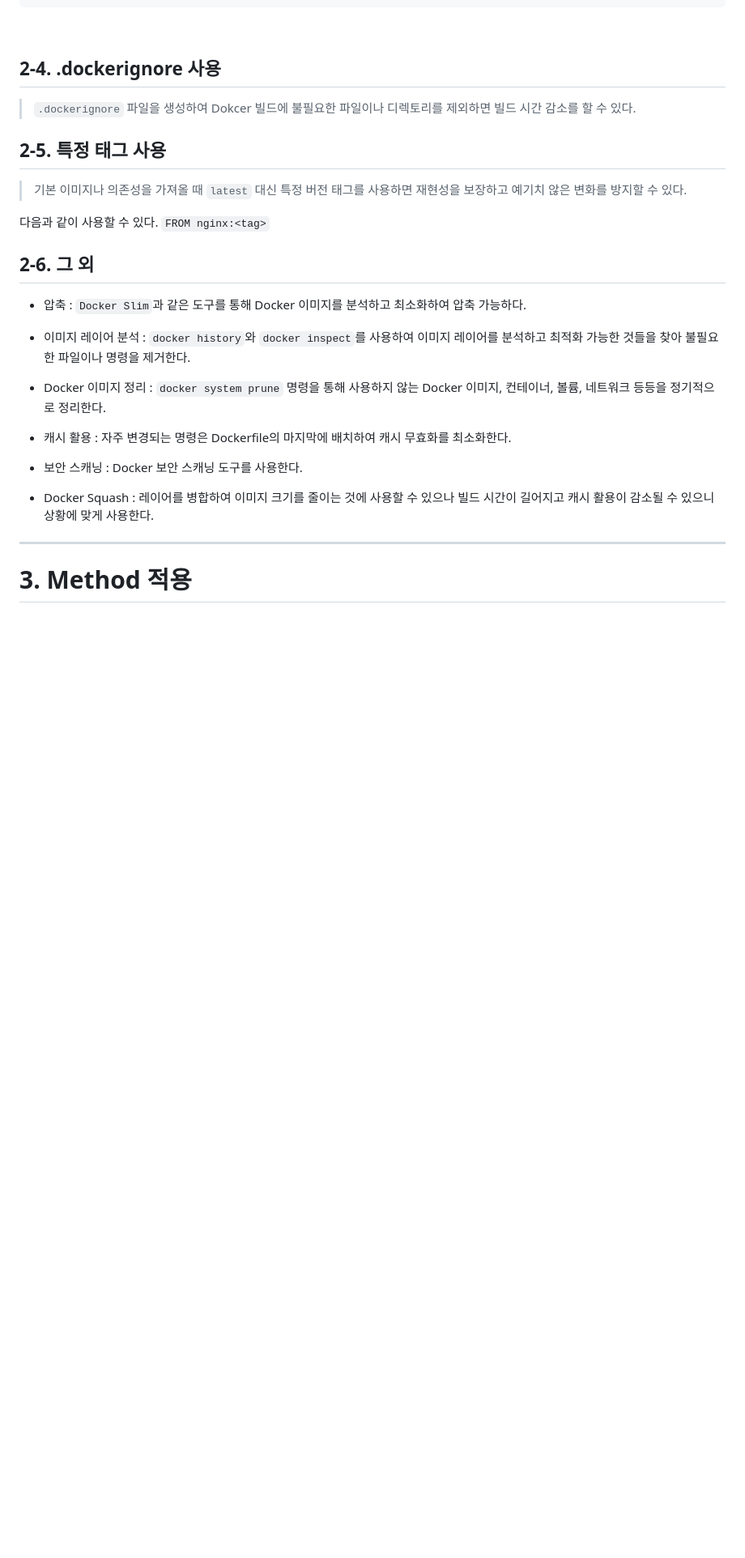
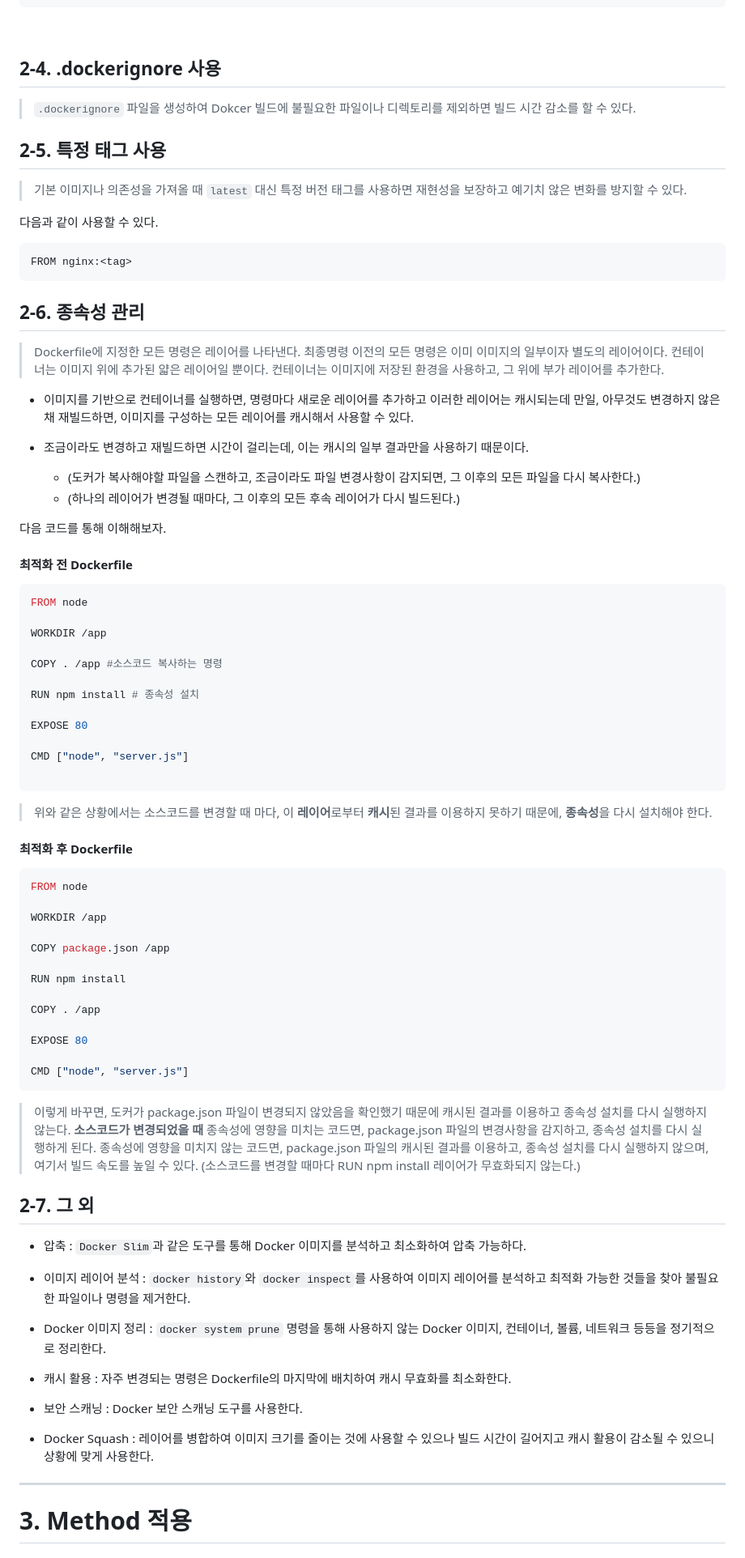
Before and after one commit to Ungbbi/VirtualEnv, a Markdown page: README.md, the part around one of its changes. Shown at 81% size. GitHub-like rendering; blank space fills up the shorter version.

````diff
--- a/README.md
+++ b/README.md
@@ -88,10 +93,68 @@ CMD ["npm", "start"]
 ## 2-5. 특정 태그 사용
 > 기본 이미지나 의존성을 가져올 때 `latest` 대신 특정 버전 태그를 사용하면 재현성을 보장하고 예기치 않은 변화를 방지할 수 있다.
 
-다음과 같이 사용할 수 있다. `FROM nginx:<tag>`
+다음과 같이 사용할 수 있다.
+```
+FROM nginx:<tag>
+```
+</br></br>
+## 2-6. 종속성 관리
+> Dockerfile에 지정한 모든 명령은 레이어를 나타낸다.</br></br>
+최종명령 이전의 모든 명령은 이미 이미지의 일부이자 별도의 레이어이다.</br></br>
+컨테이너는 이미지 위에 추가된 얇은 레이어일 뿐이다.</br></br>
+컨테이너는 이미지에 저장된 환경을 사용하고, 그 위에 부가 레이어를 추가한다.</br></br>
+
+- 이미지를 기반으로 컨테이너를 실행하면, 명령마다 새로운 레이어를 추가하고 이러한 레이어는 캐시되는데</br>
+만일, 아무것도 변경하지 않은 채 재빌드하면, 이미지를 구성하는 모든 레이어를 캐시해서 사용할 수 있다.</br></br>
+
+- 조금이라도 변경하고 재빌드하면 시간이 걸리는데, 이는 캐시의 일부 결과만을 사용하기 때문이다.</br>
+   - (도커가 복사해야할 파일을 스캔하고, 조금이라도 파일 변경사항이 감지되면, 그 이후의 모든 파일을 다시 복사한다.)</br>
+   - (하나의 레이어가 변경될 때마다, 그 이후의 모든 후속 레이어가 다시 빌드된다.)
 </br></br>
 
-## 2-6. 그 외
+다음 코드를 통해 이해해보자.
+#### 최적화 전 Dockerfile
+```bash
+FROM node
+
+WORKDIR /app
+
+COPY . /app #소스코드 복사하는 명령
+
+RUN npm install # 종속성 설치
+
+EXPOSE 80
+
+CMD ["node", "server.js"]
+
+```
+> 위와 같은 상황에서는 소스코드를 변경할 때 마다, 이 **레이어**로부터 **캐시**된 결과를 이용하지 못하기 때문에,</br>
+**종속성**을 다시 설치해야 한다.
+
+#### 최적화 후 Dockerfile
+```bash
+FROM node
+
+WORKDIR /app
+
+COPY package.json /app
+
+RUN npm install
+
+COPY . /app
+
+EXPOSE 80
+
+CMD ["node", "server.js"]
+```
+>  이렇게 바꾸면, 도커가 package.json 파일이 변경되지 않았음을 확인했기 때문에
+캐시된 결과를 이용하고 종속성 설치를 다시 실행하지 않는다.
+</br></br>**소스코드가 변경되었을 때**</br>
+종속성에 영향을 미치는 코드면, package.json 파일의 변경사항을 감지하고, 종속성 설치를 다시 실행하게 된다.</br></br>
+종속성에 영향을 미치지 않는 코드면, package.json 파일의 캐시된 결과를 이용하고, 종속성 설치를 다시 실행하지 않으며, 여기서 빌드 속도를 높일 수 있다.</br></br>
+(소스코드를 변경할 때마다 RUN npm install 레이어가 무효화되지 않는다.)</br></br>
+
+## 2-7. 그 외
 - 압축</br>
    : `Docker Slim`과 같은 도구를 통해 Docker 이미지를 분석하고 최소화하여 압축 가능하다.</br>
 - 이미지 레이어 분석</br>
````
Also changed, not shown: other parts of README.md (+13 -7 lines).
